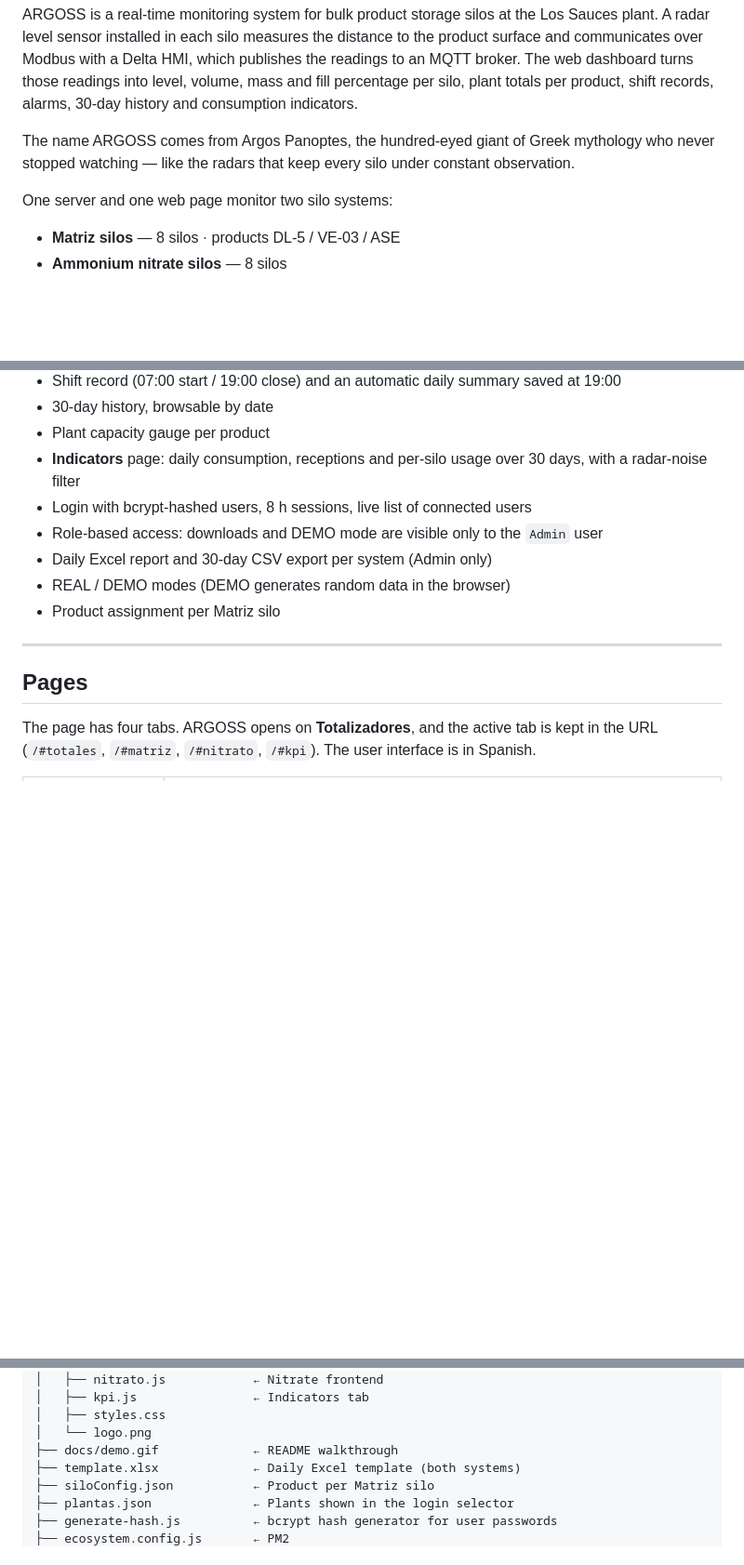
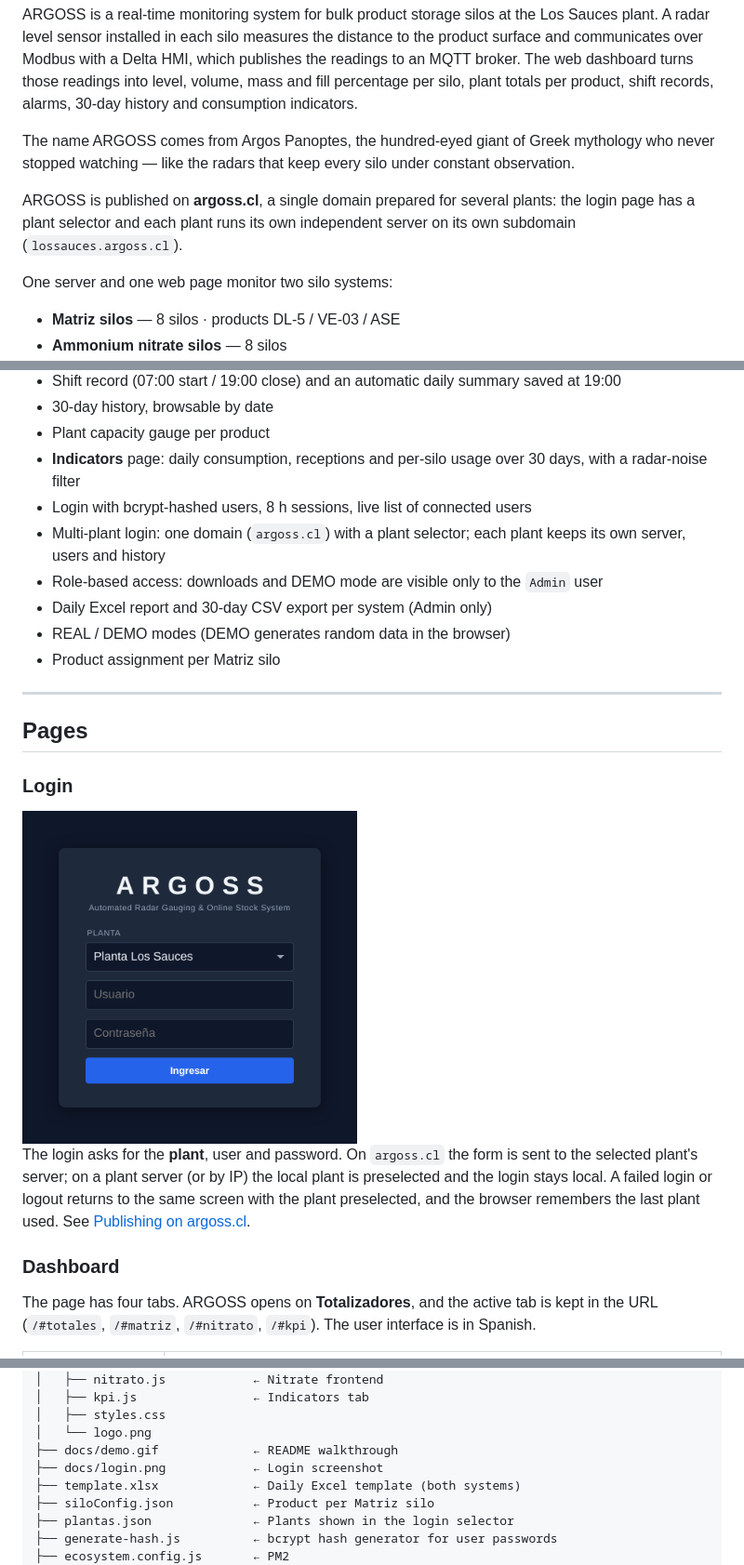
Before and after one commit to moyarzo/scada-silos-bronces, a Markdown page: README.md, 3 parts joined by grey strips. Shown at 93% size. GitHub-like rendering; pictures changed too: docs/login.png (added); blank space fills up the shorter version.

Commit message:
README: login multiplanta en descripción, funciones y páginas, con captura
Co-Authored-By: Claude Opus 5.5 <noreply@anthropic.com>
Claude-Session: https://claude.ai/code/session_01Ftub8ftN3LoH3fT1tTzUjg

```diff
--- a/README.md
+++ b/README.md
@@ -5,6 +5,8 @@
 ARGOSS is a real-time monitoring system for bulk product storage silos at the Los Sauces plant. A radar level sensor installed in each silo measures the distance to the product surface and communicates over Modbus with a Delta HMI, which publishes the readings to an MQTT broker. The web dashboard turns those readings into level, volume, mass and fill percentage per silo, plant totals per product, shift records, alarms, 30-day history and consumption indicators.
 
 The name ARGOSS comes from Argos Panoptes, the hundred-eyed giant of Greek mythology who never stopped watching — like the radars that keep every silo under constant observation.
+
+ARGOSS is published on **argoss.cl**, a single domain prepared for several plants: the login page has a plant selector and each plant runs its own independent server on its own subdomain (`lossauces.argoss.cl`).
 
 One server and one web page monitor two silo systems:
 
@@ -28,6 +30,7 @@ One server and one web page monitor two silo systems:
 - Plant capacity gauge per product
 - **Indicators** page: daily consumption, receptions and per-silo usage over 30 days, with a radar-noise filter
 - Login with bcrypt-hashed users, 8 h sessions, live list of connected users
+- Multi-plant login: one domain (`argoss.cl`) with a plant selector; each plant keeps its own server, users and history
 - Role-based access: downloads and DEMO mode are visible only to the `Admin` user
 - Daily Excel report and 30-day CSV export per system (Admin only)
 - REAL / DEMO modes (DEMO generates random data in the browser)
@@ -36,6 +39,14 @@ One server and one web page monitor two silo systems:
 ---
 
 ## Pages
+
+### Login
+
+<img src="docs/login.png" alt="ARGOSS login with plant selector" width="360">
+
+The login asks for the **plant**, user and password. On `argoss.cl` the form is sent to the selected plant's server; on a plant server (or by IP) the local plant is preselected and the login stays local. A failed login or logout returns to the same screen with the plant preselected, and the browser remembers the last plant used. See [Publishing on argoss.cl](#publishing-on-argosscl-multi-plant).
+
+### Dashboard
 
 The page has four tabs. ARGOSS opens on **Totalizadores**, and the active tab is kept in the URL (`/#totales`, `/#matriz`, `/#nitrato`, `/#kpi`). The user interface is in Spanish.
 
@@ -280,6 +291,7 @@ scada-silos-bronces/
 │   ├── styles.css
 │   └── logo.png
 ├── docs/demo.gif             ← README walkthrough
+├── docs/login.png            ← Login screenshot
 ├── template.xlsx             ← Daily Excel template (both systems)
 ├── siloConfig.json           ← Product per Matriz silo
 ├── plantas.json              ← Plants shown in the login selector
```
